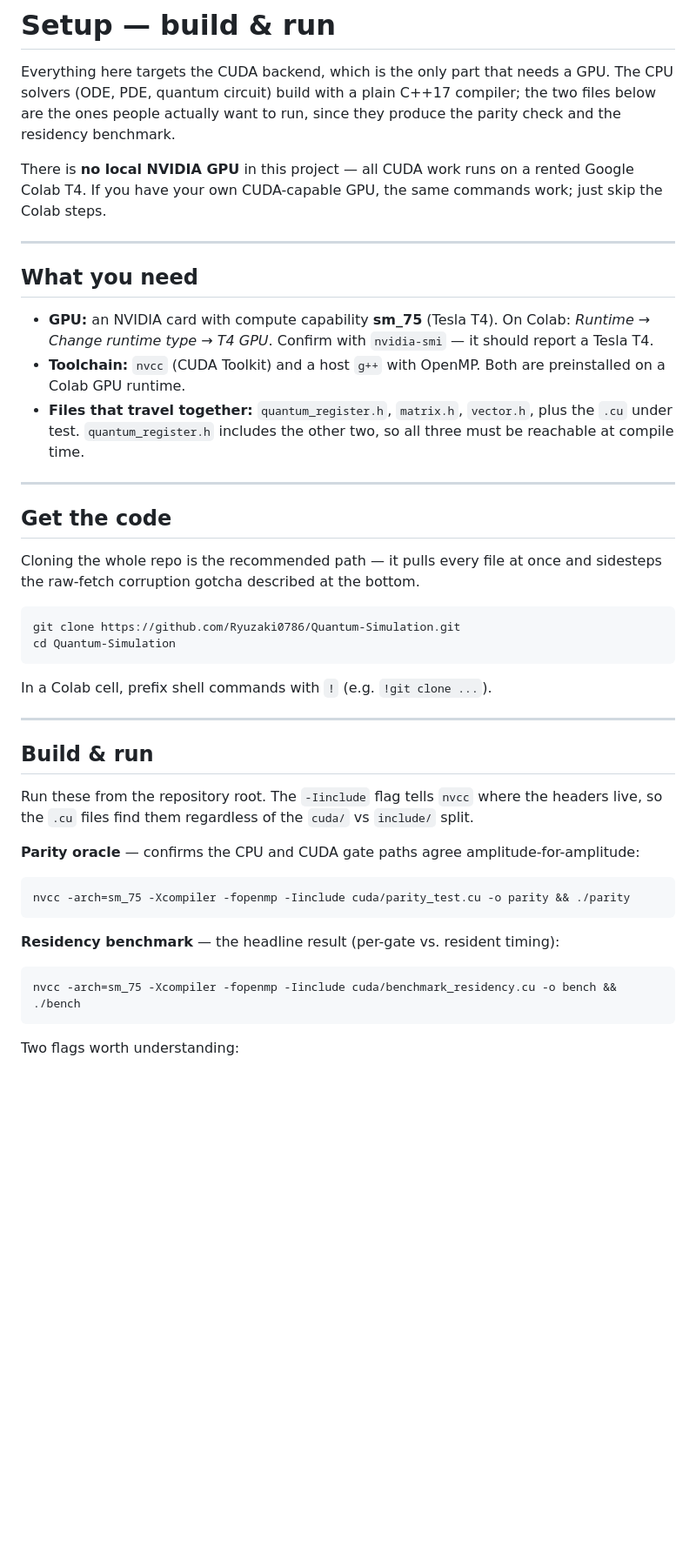
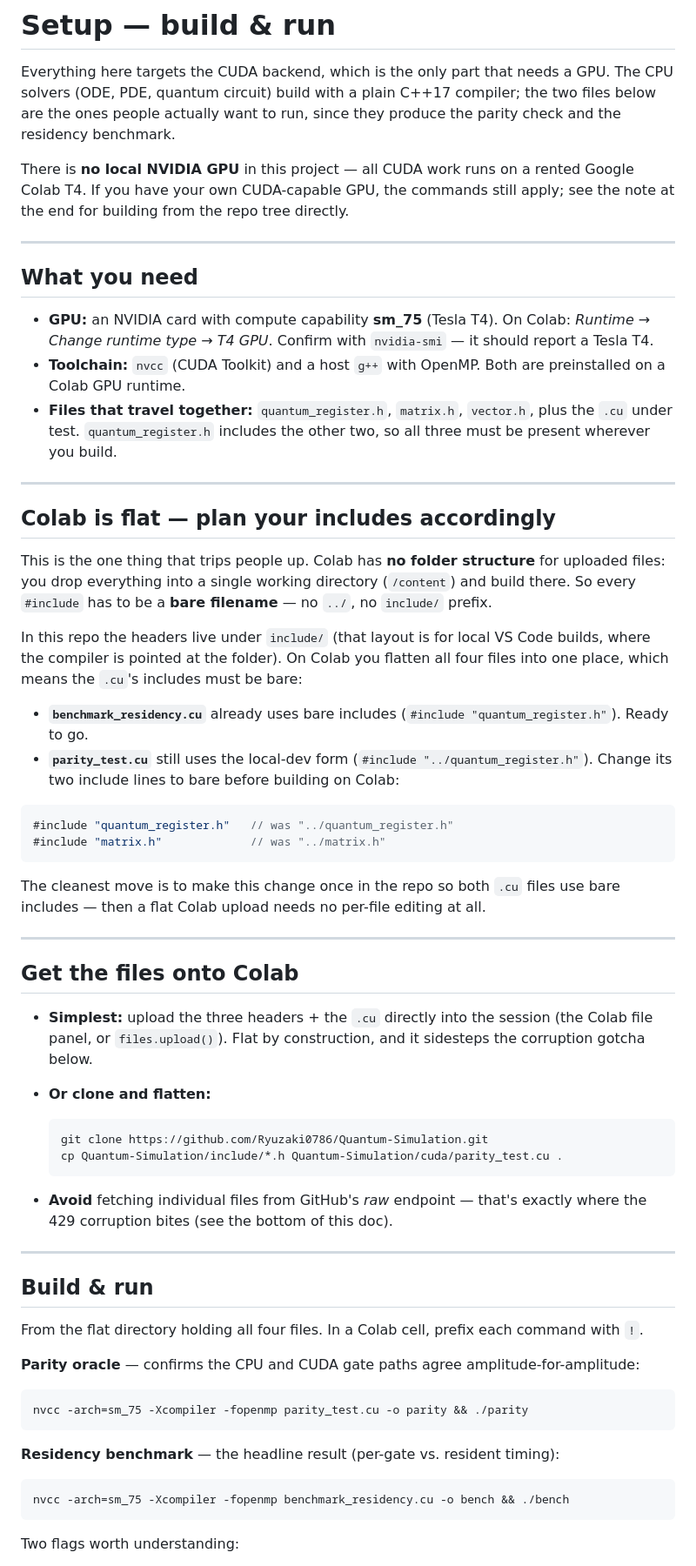
Before and after one commit to Ryuzaki0786/Quantum-Simulation, a Markdown page: SETUP.md, the part around one of its changes. Shown at 87% size. Rendered like a GitHub page; blank space fills up the shorter version.

Commit message:
Revise CUDA setup instructions for Colab usage
Updated instructions for using CUDA with Google Colab, including changes to file include paths and clarifications on file handling.

````diff
--- a/SETUP.md
+++ b/SETUP.md
@@ -2,7 +2,7 @@
 
 Everything here targets the CUDA backend, which is the only part that needs a GPU. The CPU solvers (ODE, PDE, quantum circuit) build with a plain C++17 compiler; the two files below are the ones people actually want to run, since they produce the parity check and the residency benchmark.
 
-There is **no local NVIDIA GPU** in this project — all CUDA work runs on a rented Google Colab T4. If you have your own CUDA-capable GPU, the same commands work; just skip the Colab steps.
+There is **no local NVIDIA GPU** in this project — all CUDA work runs on a rented Google Colab T4. If you have your own CUDA-capable GPU, the commands still apply; see the note at the end for building from the repo tree directly.
 
 ---
 
@@ -10,37 +10,56 @@ There is **no local NVIDIA GPU** in this project — all CUDA work runs on a ren
 
 - **GPU:** an NVIDIA card with compute capability **sm_75** (Tesla T4). On Colab: *Runtime → Change runtime type → T4 GPU*. Confirm with `nvidia-smi` — it should report a Tesla T4.
 - **Toolchain:** `nvcc` (CUDA Toolkit) and a host `g++` with OpenMP. Both are preinstalled on a Colab GPU runtime.
-- **Files that travel together:** `quantum_register.h`, `matrix.h`, `vector.h`, plus the `.cu` under test. `quantum_register.h` includes the other two, so all three must be reachable at compile time.
+- **Files that travel together:** `quantum_register.h`, `matrix.h`, `vector.h`, plus the `.cu` under test. `quantum_register.h` includes the other two, so all three must be present wherever you build.
 
 ---
 
-## Get the code
+## Colab is flat — plan your includes accordingly
 
-Cloning the whole repo is the recommended path — it pulls every file at once and sidesteps the raw-fetch corruption gotcha described at the bottom.
+This is the one thing that trips people up. Colab has **no folder structure** for uploaded files: you drop everything into a single working directory (`/content`) and build there. So every `#include` has to be a **bare filename** — no `../`, no `include/` prefix.
 
-```bash
-git clone https://github.com/Ryuzaki0786/Quantum-Simulation.git
-cd Quantum-Simulation
+In this repo the headers live under `include/` (that layout is for local VS Code builds, where the compiler is pointed at the folder). On Colab you flatten all four files into one place, which means the `.cu`'s includes must be bare:
+
+- **`benchmark_residency.cu`** already uses bare includes (`#include "quantum_register.h"`). Ready to go.
+- **`parity_test.cu`** still uses the local-dev form (`#include "../quantum_register.h"`). Change its two include lines to bare before building on Colab:
+
+```cpp
+#include "quantum_register.h"   // was "../quantum_register.h"
+#include "matrix.h"             // was "../matrix.h"
 ```
 
-In a Colab cell, prefix shell commands with `!` (e.g. `!git clone ...`).
+The cleanest move is to make this change once in the repo so both `.cu` files use bare includes — then a flat Colab upload needs no per-file editing at all.
+
+---
+
+## Get the files onto Colab
+
+- **Simplest:** upload the three headers + the `.cu` directly into the session (the Colab file panel, or `files.upload()`). Flat by construction, and it sidesteps the corruption gotcha below.
+- **Or clone and flatten:**
+
+  ```bash
+  git clone https://github.com/Ryuzaki0786/Quantum-Simulation.git
+  cp Quantum-Simulation/include/*.h Quantum-Simulation/cuda/parity_test.cu .
+  ```
+
+- **Avoid** fetching individual files from GitHub's *raw* endpoint — that's exactly where the 429 corruption bites (see the bottom of this doc).
 
 ---
 
 ## Build & run
 
-Run these from the repository root. The `-Iinclude` flag tells `nvcc` where the headers live, so the `.cu` files find them regardless of the `cuda/` vs `include/` split.
+From the flat directory holding all four files. In a Colab cell, prefix each command with `!`.
 
 **Parity oracle** — confirms the CPU and CUDA gate paths agree amplitude-for-amplitude:
 
 ```bash
-nvcc -arch=sm_75 -Xcompiler -fopenmp -Iinclude cuda/parity_test.cu -o parity && ./parity
+nvcc -arch=sm_75 -Xcompiler -fopenmp parity_test.cu -o parity && ./parity
 ```
 
 **Residency benchmark** — the headline result (per-gate vs. resident timing):
 
 ```bash
-nvcc -arch=sm_75 -Xcompiler -fopenmp -Iinclude cuda/benchmark_residency.cu -o bench && ./bench
+nvcc -arch=sm_75 -Xcompiler -fopenmp benchmark_residency.cu -o bench && ./bench
 ```
 
 Two flags worth understanding:
````
Also changed, not shown: other parts of SETUP.md (+14 -13 lines).
